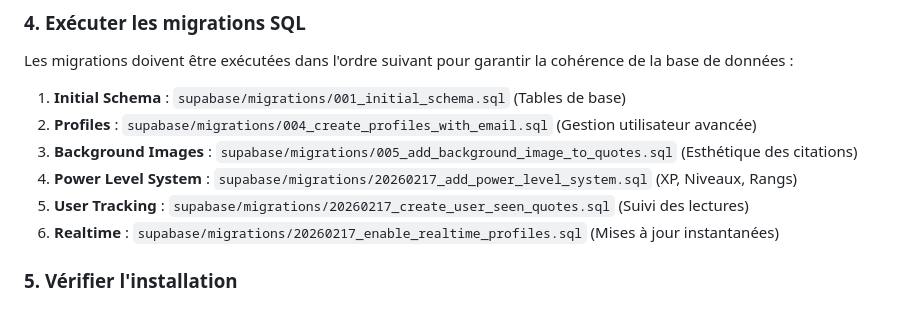
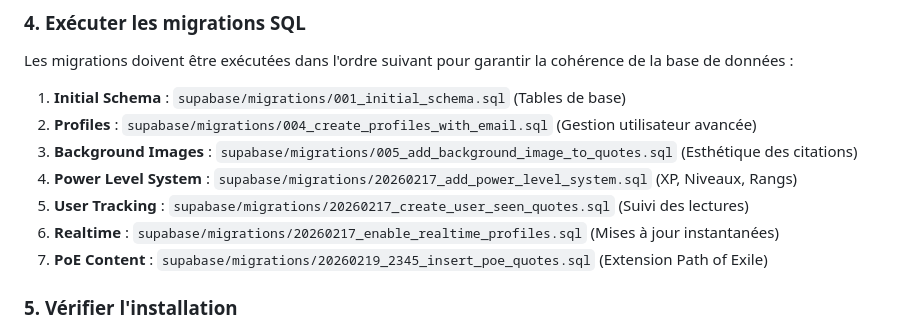
Before and after one commit to pfoliodev/manga-motivation, a Markdown page: SUPABASE_SETUP.md, the part around the change. Drawn GitHub-style.

```diff
--- a/SUPABASE_SETUP.md
+++ b/SUPABASE_SETUP.md
@@ -37,6 +37,7 @@ Les migrations doivent être exécutées dans l'ordre suivant pour garantir la c
 4. **Power Level System** : `supabase/migrations/20260217_add_power_level_system.sql` (XP, Niveaux, Rangs)
 5. **User Tracking** : `supabase/migrations/20260217_create_user_seen_quotes.sql` (Suivi des lectures)
 6. **Realtime** : `supabase/migrations/20260217_enable_realtime_profiles.sql` (Mises à jour instantanées)
+7. **PoE Content** : `supabase/migrations/20260219_2345_insert_poe_quotes.sql` (Extension Path of Exile)
 
 ### 5. Vérifier l'installation
 
```
Also changed, not shown: README.md (+7 -5 lines), docs/AURADEX_SYSTEM.md (added, +39 -0 lines).
